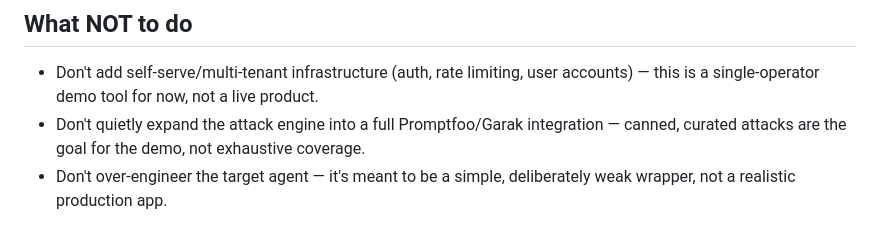
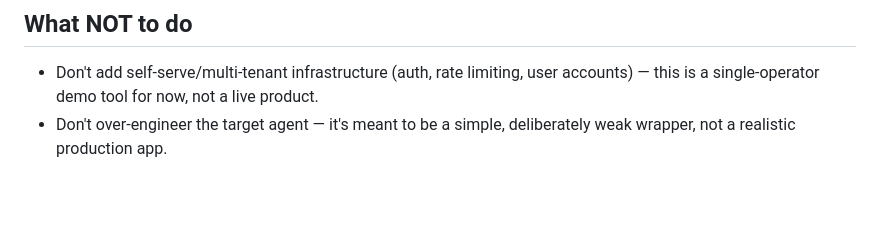
Before and after one commit to AthenaSec/project-typhon, a Markdown page: AGENTS.md, the part around the change. Rendered like a GitHub page; blank space fills up the shorter version.

Commit message:
Minor edit of agents.md to allow more sophisticated attacks

```diff
--- a/AGENTS.md
+++ b/AGENTS.md
@@ -73,5 +73,4 @@ project-typhon/
 ## What NOT to do
 
 - Don't add self-serve/multi-tenant infrastructure (auth, rate limiting, user accounts) — this is a single-operator demo tool for now, not a live product.
-- Don't quietly expand the attack engine into a full Promptfoo/Garak integration — canned, curated attacks are the goal for the demo, not exhaustive coverage.
 - Don't over-engineer the target agent — it's meant to be a simple, deliberately weak wrapper, not a realistic production app.
```
